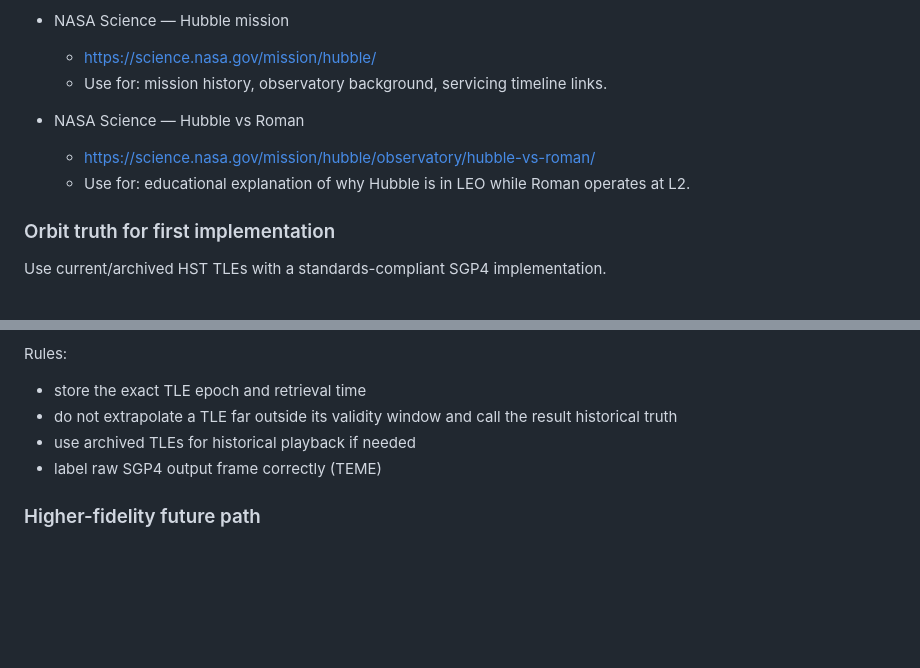
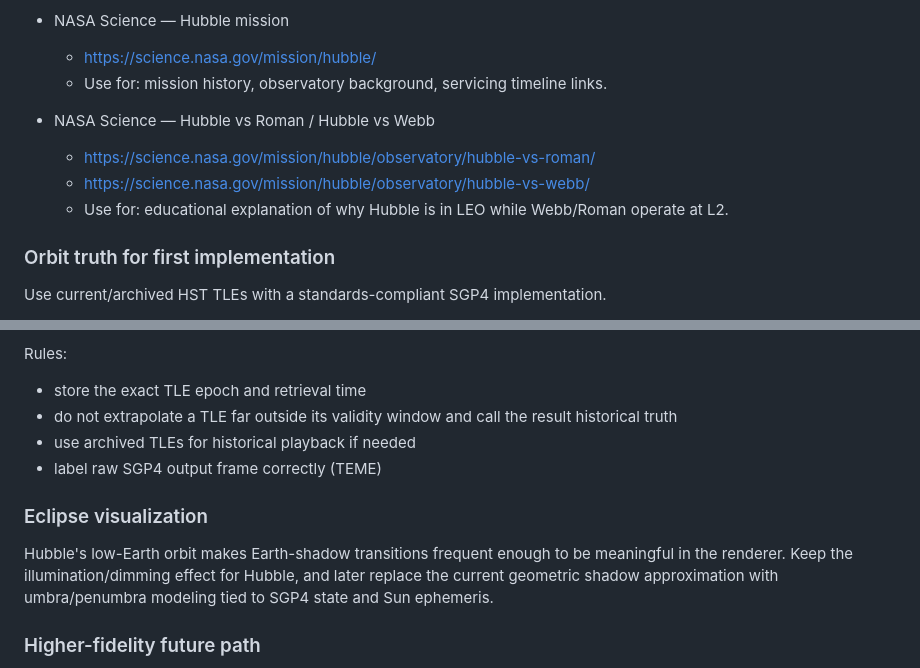
Before and after one commit to Trina0224/threeobservatories, a Markdown page: docs/RESEARCH_SOURCES.md, 2 parts joined by grey strips. GitHub-like rendering; blank space fills up the shorter version.

```diff
--- a/docs/RESEARCH_SOURCES.md
+++ b/docs/RESEARCH_SOURCES.md
@@ -122,9 +153,10 @@ Because Roman is newly launched, prefer newer post-launch products over older pr
   - https://science.nasa.gov/mission/hubble/
   - Use for: mission history, observatory background, servicing timeline links.
 
-- NASA Science — Hubble vs Roman
+- NASA Science — Hubble vs Roman / Hubble vs Webb
   - https://science.nasa.gov/mission/hubble/observatory/hubble-vs-roman/
-  - Use for: educational explanation of why Hubble is in LEO while Roman operates at L2.
+  - https://science.nasa.gov/mission/hubble/observatory/hubble-vs-webb/
+  - Use for: educational explanation of why Hubble is in LEO while Webb/Roman operate at L2.
 
 ### Orbit truth for first implementation
 
@@ -139,6 +171,10 @@ Rules:
 - do not extrapolate a TLE far outside its validity window and call the result historical truth
 - use archived TLEs for historical playback if needed
 - label raw SGP4 output frame correctly (TEME)
+
+### Eclipse visualization
+
+Hubble's low-Earth orbit makes Earth-shadow transitions frequent enough to be meaningful in the renderer. Keep the illumination/dimming effect for Hubble, and later replace the current geometric shadow approximation with umbra/penumbra modeling tied to SGP4 state and Sun ephemeris.
 
 ### Higher-fidelity future path
 
```
Also changed, not shown: other parts of docs/RESEARCH_SOURCES.md (+31 -0 lines).
